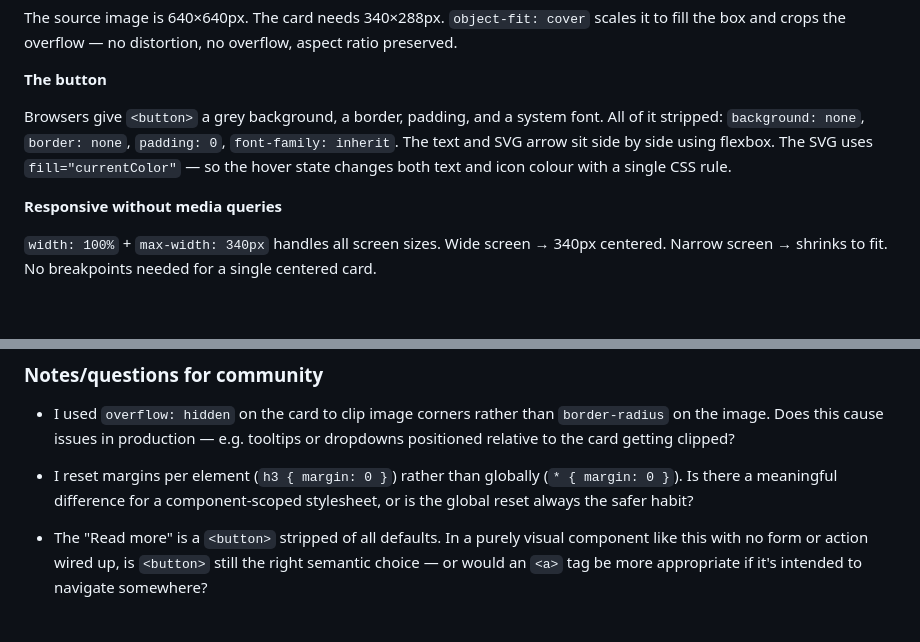
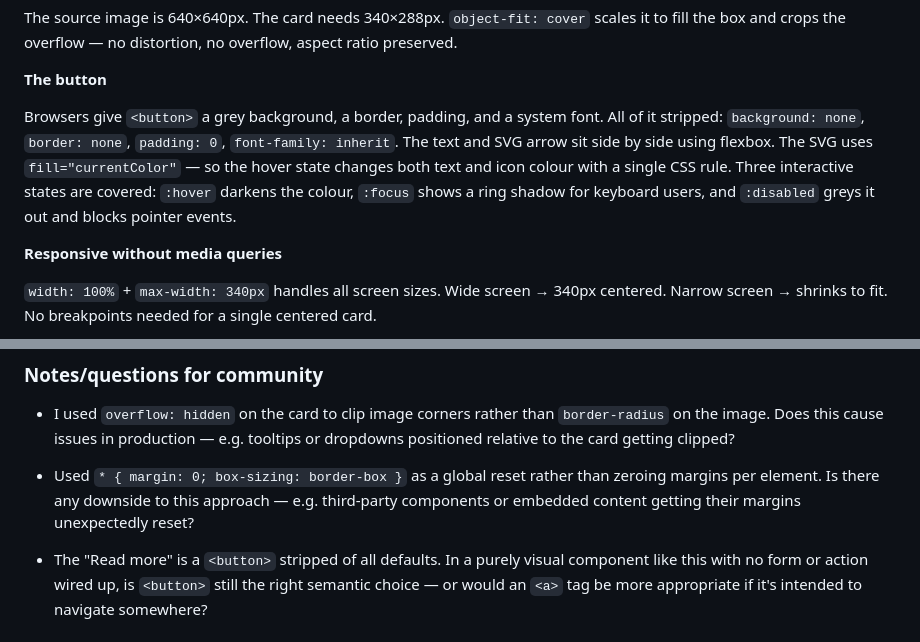
Before and after one commit to hellosafwaan/gfe-projects, a Markdown page: blog-card/submission.md, 2 parts joined by grey strips. Drawn GitHub-style; blank space fills up the shorter version.

```diff
--- a/blog-card/submission.md
+++ b/blog-card/submission.md
@@ -46,7 +46,7 @@ The source image is 640×640px. The card needs 340×288px. `object-fit: cover` s
 
 **The button**
 
-Browsers give `<button>` a grey background, a border, padding, and a system font. All of it stripped: `background: none`, `border: none`, `padding: 0`, `font-family: inherit`. The text and SVG arrow sit side by side using flexbox. The SVG uses `fill="currentColor"` — so the hover state changes both text and icon colour with a single CSS rule.
+Browsers give `<button>` a grey background, a border, padding, and a system font. All of it stripped: `background: none`, `border: none`, `padding: 0`, `font-family: inherit`. The text and SVG arrow sit side by side using flexbox. The SVG uses `fill="currentColor"` — so the hover state changes both text and icon colour with a single CSS rule. Three interactive states are covered: `:hover` darkens the colour, `:focus` shows a ring shadow for keyboard users, and `:disabled` greys it out and blocks pointer events.
 
 **Responsive without media queries**
 
@@ -77,6 +77,6 @@ Browsers don't pass font down to `<button>` elements. Easy to forget, immediatel
 
 - I used `overflow: hidden` on the card to clip image corners rather than `border-radius` on the image. Does this cause issues in production — e.g. tooltips or dropdowns positioned relative to the card getting clipped?
 
-- I reset margins per element (`h3 { margin: 0 }`) rather than globally (`* { margin: 0 }`). Is there a meaningful difference for a component-scoped stylesheet, or is the global reset always the safer habit?
+- Used `* { margin: 0; box-sizing: border-box }` as a global reset rather than zeroing margins per element. Is there any downside to this approach — e.g. third-party components or embedded content getting their margins unexpectedly reset?
 
 - The "Read more" is a `<button>` stripped of all defaults. In a purely visual component like this with no form or action wired up, is `<button>` still the right semantic choice — or would an `<a>` tag be more appropriate if it's intended to navigate somewhere?
```
Also changed, not shown: blog-card/LEARNINGS.md (+16 -5 lines).
